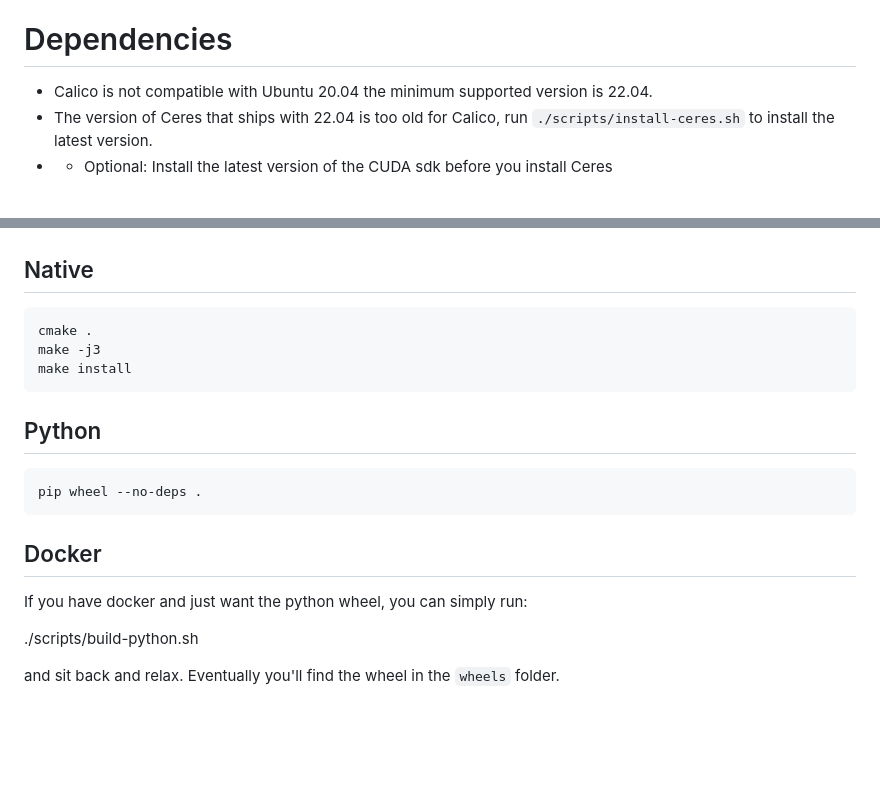
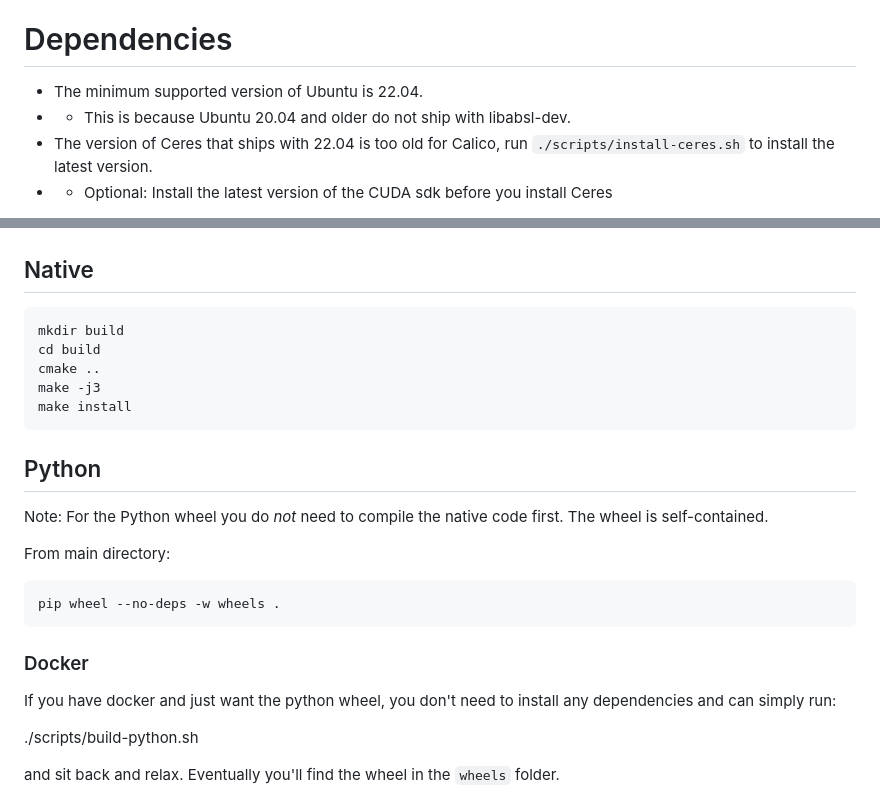
Before and after one commit to yangjames/Calico, a Markdown page: README.md, 2 parts joined by grey strips. Drawn GitHub-style; blank space fills up the shorter version.

Commit message:
cleaned up readme

````diff
--- a/README.md
+++ b/README.md
@@ -23,7 +23,8 @@ Check out our [wiki pages](https://github.com/yangjames/Calico/wiki) for more in
 
 # Dependencies
 
-* Calico is not compatible with Ubuntu 20.04 the minimum supported version is 22.04.
+* The minimum supported version of Ubuntu is 22.04.
+* * This is because Ubuntu 20.04 and older do not ship with libabsl-dev.
 * The version of Ceres that ships with 22.04 is too old for Calico, run `./scripts/install-ceres.sh` to install the latest version.
 * * Optional: Install the latest version of the CUDA sdk before you install Ceres
 
@@ -39,20 +40,26 @@ sudo apt install -y libeigen3-dev libgtest-dev libabsl-dev \
 ## Native
 
 ```bash
-cmake .
+mkdir build
+cd build
+cmake ..
 make -j3
 make install
 ```
 
 ## Python
 
+Note: For the Python wheel you do _not_ need to compile the native code first. The wheel is self-contained.
+
+From main directory:
+
 ```bash
-pip wheel --no-deps .
+pip wheel --no-deps -w wheels .
 ```
 
-## Docker
+### Docker
 
-If you have docker and just want the python wheel, you can simply run:
+If you have docker and just want the python wheel, you don't need to install any dependencies and can simply run:
 
 ./scripts/build-python.sh
 
````
